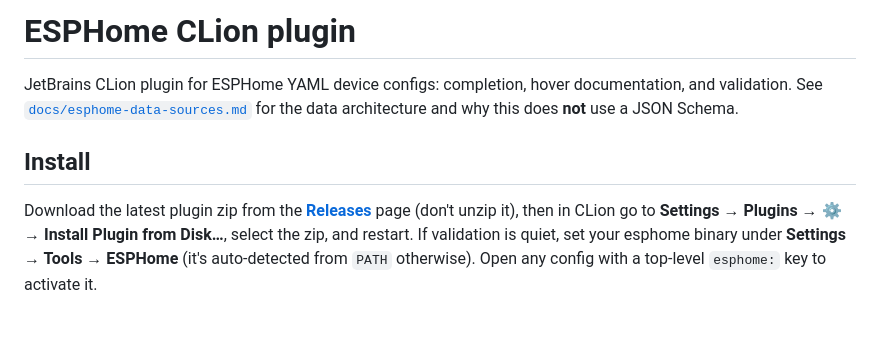
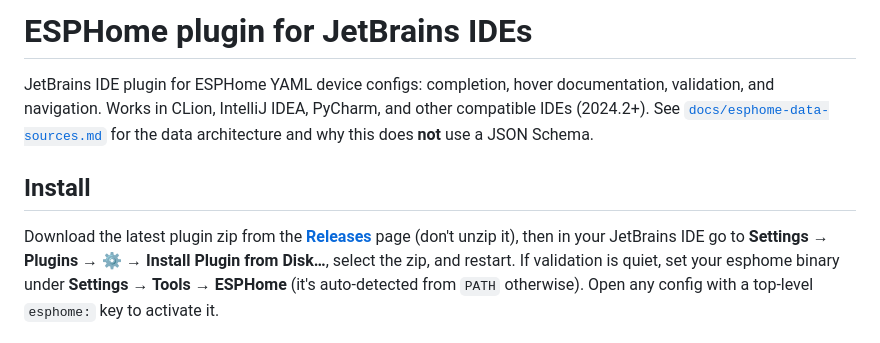
Before and after one commit to clydebarrow/esphome-clion-plugin, a Markdown page: README.md, the part around the change. Rendered like a GitHub page.

Commit message:
Generalize README from CLion to JetBrains IDEs
The plugin loads in any compatible JetBrains IDE; reword the title,
intro, and install steps accordingly (build-config references to the
default CLion target are left as-is, being accurate).

Co-Authored-By: Claude Opus 4.8 <noreply@anthropic.com>

```diff
--- a/README.md
+++ b/README.md
@@ -1,7 +1,8 @@
-# ESPHome CLion plugin
+# ESPHome plugin for JetBrains IDEs
 
-JetBrains CLion plugin for ESPHome YAML device configs: completion, hover
-documentation, and validation. See
+JetBrains IDE plugin for ESPHome YAML device configs: completion, hover
+documentation, validation, and navigation. Works in CLion, IntelliJ IDEA,
+PyCharm, and other compatible IDEs (2024.2+). See
 [`docs/esphome-data-sources.md`](docs/esphome-data-sources.md) for the data
 architecture and why this does **not** use a JSON Schema.
 
@@ -9,7 +10,7 @@ architecture and why this does **not** use a JSON Schema.
 
 Download the latest plugin zip from the
 [**Releases**](https://github.com/clydebarrow/esphome-clion-plugin/releases/latest)
-page (don't unzip it), then in CLion go to **Settings → Plugins → ⚙ → Install
+page (don't unzip it), then in your JetBrains IDE go to **Settings → Plugins → ⚙ → Install
 Plugin from Disk…**, select the zip, and restart. If validation is quiet, set
 your esphome binary under **Settings → Tools → ESPHome** (it's auto-detected from
 `PATH` otherwise). Open any config with a top-level `esphome:` key to activate it.
```
